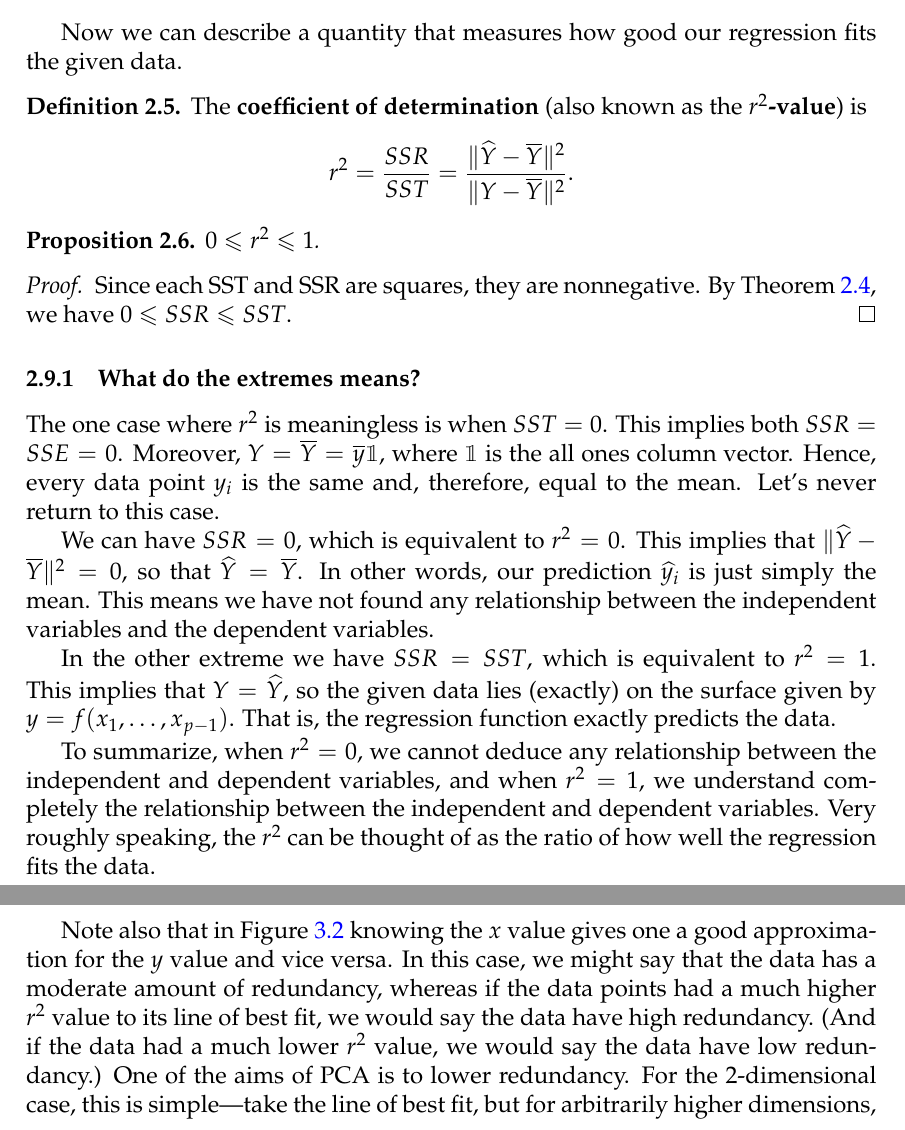
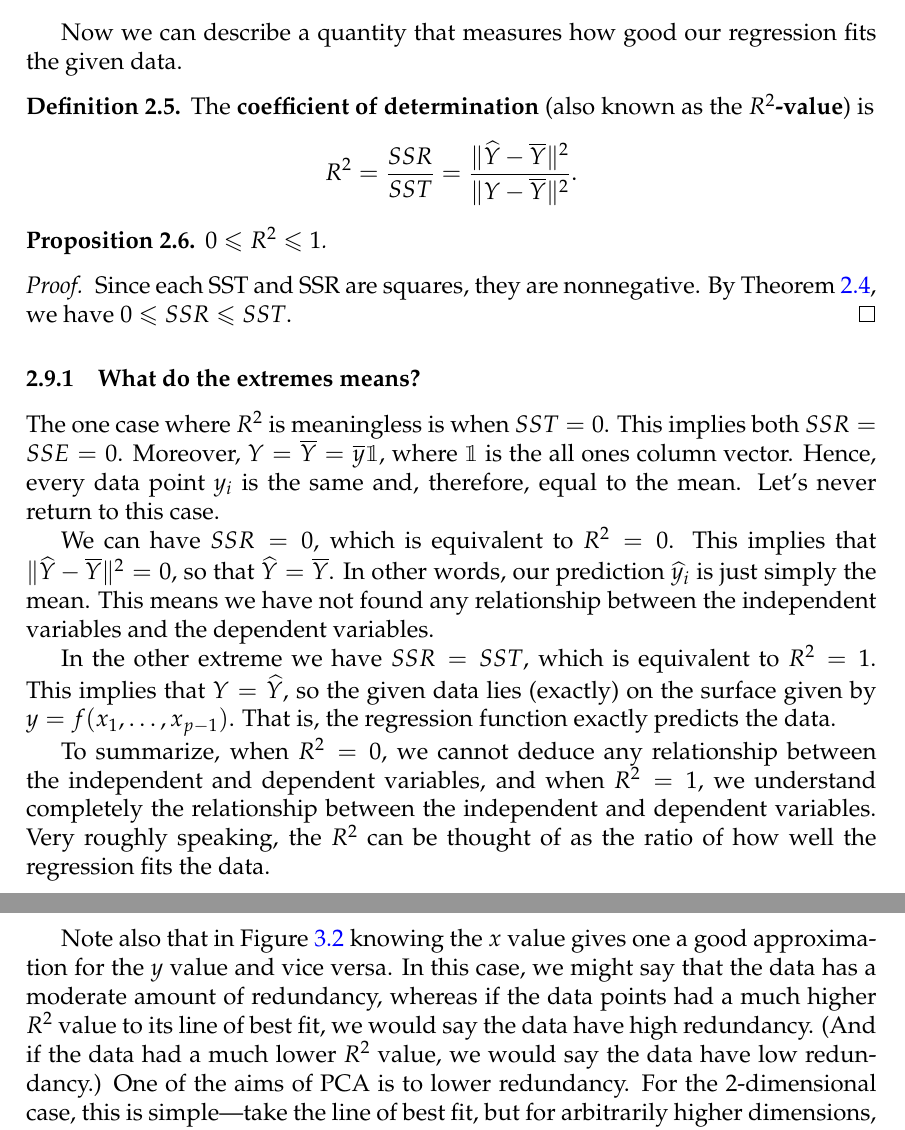
Before and after one commit to joshmaglione/CS4102-Notes, a LaTeX document (Notes/LectureNotes.tex): two parts of pages 11 and 13 of 34, joined at a grey line, cut so that both start at the same text. Compiled offline with pdfLaTeX.

Commit message:
Notation update

```diff
--- a/Notes/LectureNotes.tex
+++ b/Notes/LectureNotes.tex
@@ -855,14 +855,14 @@ given data.
 
 \begin{defn}
 	The \textbf{coefficient of determination} (also known as the
-	\textbf{$r^2$-value}) is
+	\textbf{$R^2$-value}) is
 	\begin{align*}
-		r^2 &= \dfrac{SSR}{SST} = \dfrac{\|\widehat{Y} - \overline{Y}\|^2}{\| Y - \overline{Y}\|^2} .
+		R^2 &= \dfrac{SSR}{SST} = \dfrac{\|\widehat{Y} - \overline{Y}\|^2}{\| Y - \overline{Y}\|^2} .
 	\end{align*}
 \end{defn}
 
 \begin{prop}
-	$0\leq r^2 \leq 1$.
+	$0\leq R^2 \leq 1$.
 \end{prop}
 
 \begin{proof}
@@ -872,26 +872,26 @@ given data.
 
 \subsubsection{What do the extremes means?}
 
-The one case where $r^2$ is meaningless is when $SST=0$. This implies both
+The one case where $R^2$ is meaningless is when $SST=0$. This implies both
 $SSR=SSE=0$. Moreover, $Y = \overline{Y} = \overline{y} \mathbbm{1}$, where
 $\mathbbm{1}$ is the all ones column vector. Hence, every data point $y_i$ is
 the same and, therefore, equal to the mean. Let's never return to this case.
 
-We can have $SSR=0$, which is equivalent to $r^2=0$. This implies that $\|
+We can have $SSR=0$, which is equivalent to $R^2=0$. This implies that $\|
 \widehat{Y} - \overline{Y}\|^2= 0$, so that $\widehat{Y} = \overline{Y}$. In
 other words, our prediction $\widehat{y}_i$ is just simply the mean. This means
 we have not found any relationship between the independent variables and the
 dependent variables.
 
-In the other extreme we have $SSR=SST$, which is equivalent to $r^2=1$. This
+In the other extreme we have $SSR=SST$, which is equivalent to $R^2=1$. This
 implies that $Y = \widehat{Y}$, so the given data lies (exactly) on the surface
 given by $y=f(x_1,\dots, x_{p-1})$. That is, the regression function exactly
 predicts the data.
 
-To summarize, when $r^2=0$, we cannot deduce any relationship between the
-independent and dependent variables, and when $r^2=1$, we understand completely
+To summarize, when $R^2=0$, we cannot deduce any relationship between the
+independent and dependent variables, and when $R^2=1$, we understand completely
 the relationship between the independent and dependent variables. Very roughly
-speaking, the $r^2$ can be thought of as the ratio of how well the regression
+speaking, the $R^2$ can be thought of as the ratio of how well the regression
 fits the data.
 
 \subsection{In class exercises pt. III}
@@ -987,8 +987,8 @@ of the orange vector pointing to the top left.
 Note also that in \Cref{fig:pca-example2} knowing the $x$ value gives one a good
 approximation for the $y$ value and vice versa. In this case, we might say that
 the data has a moderate amount of redundancy, whereas if the data points had a
-much higher $r^2$ value to its line of best fit, we would say the data have high
-redundancy. (And if the data had a much lower $r^2$ value, we would say the data
+much higher $R^2$ value to its line of best fit, we would say the data have high
+redundancy. (And if the data had a much lower $R^2$ value, we would say the data
 have low redundancy.) One of the aims of PCA is to lower redundancy. For the
 $2$-dimensional case, this is simple---take the line of best fit, but for
 arbitrarily higher dimensions, this is not obvious.
```
Also changed, not shown: Notes/LectureNotes.pdf, Notes/LectureNotes.tex (4 more changed lines).
